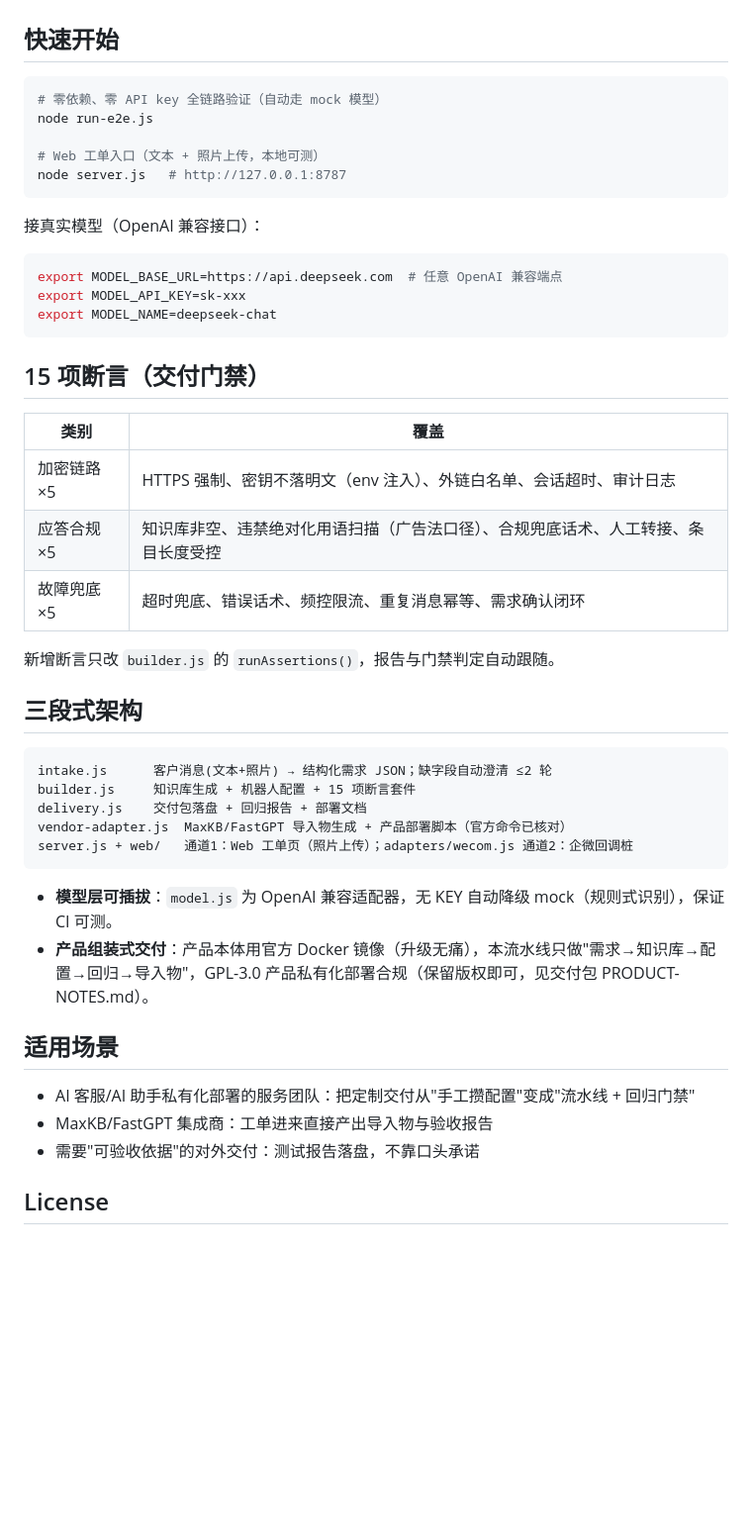
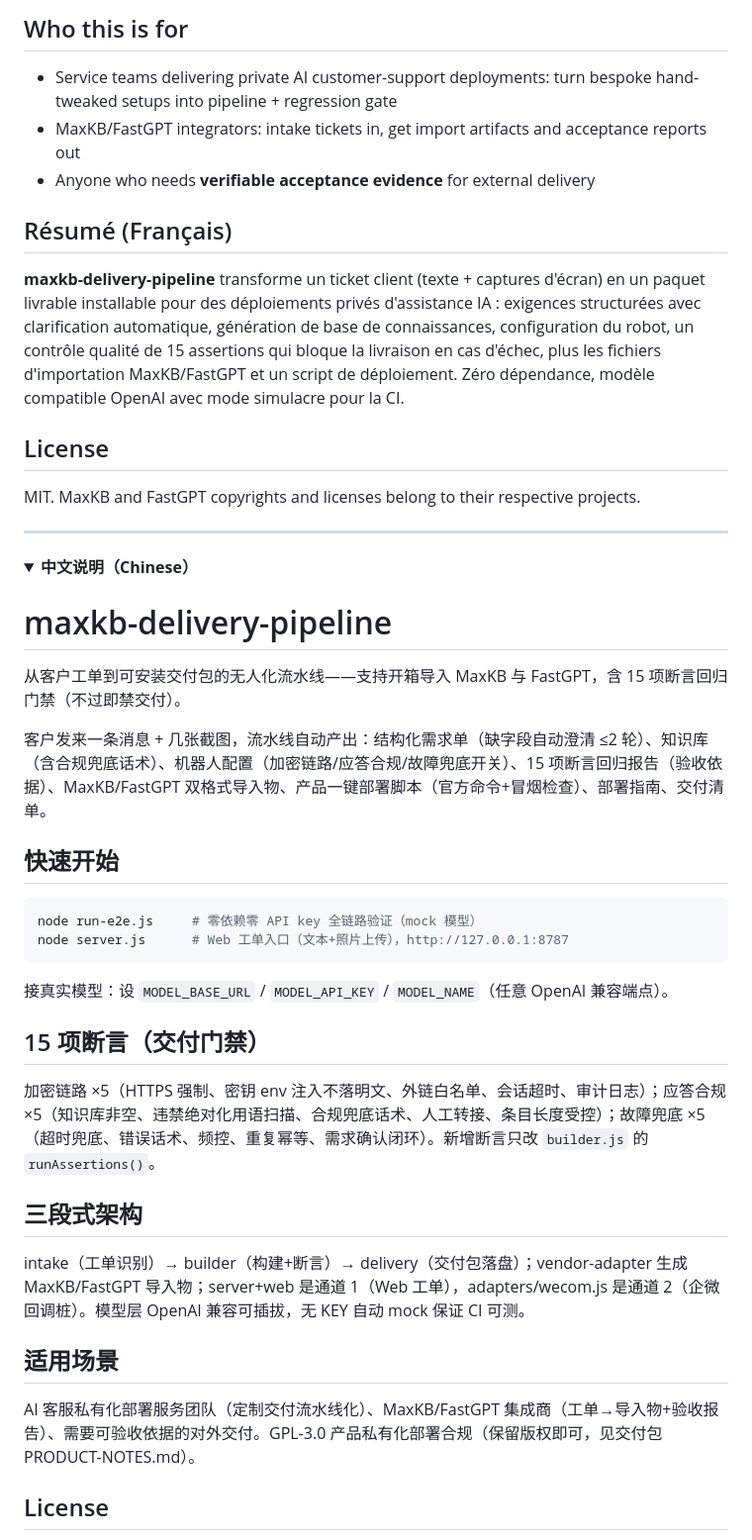
Before and after one commit to HZDF-2026/maxkb-delivery-pipeline, a Markdown page: README.md, the part around one of its changes. Shown at 99% size. Drawn GitHub-style; folded sections open; blank space fills up the shorter version.

````diff
--- a/README.md
+++ b/README.md
@@ -20,50 +62,48 @@ MANIFEST.txt            交付清单
+## Who this is for
+
+- Service teams delivering private AI customer-support deployments: turn bespoke hand-tweaked setups into pipeline + regression gate
+- MaxKB/FastGPT integrators: intake tickets in, get import artifacts and acceptance reports out
+- Anyone who needs **verifiable acceptance evidence** for external delivery
+
+## Résumé (Français)
+
+**maxkb-delivery-pipeline** transforme un ticket client (texte + captures d'écran) en un paquet livrable installable pour des déploiements privés d'assistance IA : exigences structurées avec clarification automatique, génération de base de connaissances, configuration du robot, un contrôle qualité de 15 assertions qui bloque la livraison en cas d'échec, plus les fichiers d'importation MaxKB/FastGPT et un script de déploiement. Zéro dépendance, modèle compatible OpenAI avec mode simulacre pour la CI.
+
+## License
+
+MIT. MaxKB and FastGPT copyrights and licenses belong to their respective projects.
+
+---
+
+<details>
+<summary><b>中文说明（Chinese）</b></summary>
+
+# maxkb-delivery-pipeline
+
+从客户工单到可安装交付包的无人化流水线——支持开箱导入 MaxKB 与 FastGPT，含 15 项断言回归门禁（不过即禁交付）。
+
+客户发来一条消息 + 几张截图，流水线自动产出：结构化需求单（缺字段自动澄清 ≤2 轮）、知识库（含合规兜底话术）、机器人配置（加密链路/应答合规/故障兜底开关）、15 项断言回归报告（验收依据）、MaxKB/FastGPT 双格式导入物、产品一键部署脚本（官方命令+冒烟检查）、部署指南、交付清单。
 
 ## 快速开始
 
 ```bash
-# 零依赖、零 API key 全链路验证（自动走 mock 模型）
-node run-e2e.js
-
-# Web 工单入口（文本 + 照片上传，本地可测）
-node server.js   # http://127.0.0.1:8787
+node run-e2e.js     # 零依赖零 API key 全链路验证（mock 模型）
+node server.js      # Web 工单入口（文本+照片上传），http://127.0.0.1:8787
 ```
 
-接真实模型（OpenAI 兼容接口）：
-
-```bash
-export MODEL_BASE_URL=https://api.deepseek.com  # 任意 OpenAI 兼容端点
-export MODEL_API_KEY=sk-xxx
-export MODEL_NAME=deepseek-chat
-```
+接真实模型：设 `MODEL_BASE_URL` / `MODEL_API_KEY` / `MODEL_NAME`（任意 OpenAI 兼容端点）。
 
 ## 15 项断言（交付门禁）
 
-| 类别 | 覆盖 |
-|---|---|
-| 加密链路 ×5 | HTTPS 强制、密钥不落明文（env 注入）、外链白名单、会话超时、审计日志 |
-| 应答合规 ×5 | 知识库非空、违禁绝对化用语扫描（广告法口径）、合规兜底话术、人工转接、条目长度受控 |
-| 故障兜底 ×5 | 超时兜底、错误话术、频控限流、重复消息幂等、需求确认闭环 |
-
-新增断言只改 `builder.js` 的 `runAssertions()`，报告与门禁判定自动跟随。
+加密链路 ×5（HTTPS 强制、密钥 env 注入不落明文、外链白名单、会话超时、审计日志）；应答合规 ×5（知识库非空、违禁绝对化用语扫描、合规兜底话术、人工转接、条目长度受控）；故障兜底 ×5（超时兜底、错误话术、频控、重复幂等、需求确认闭环）。新增断言只改 `builder.js` 的 `runAssertions()`。
 
 ## 三段式架构
 
-```
-intake.js      客户消息(文本+照片) → 结构化需求 JSON；缺字段自动澄清 ≤2 轮
-builder.js     知识库生成 + 机器人配置 + 15 项断言套件
-delivery.js    交付包落盘 + 回归报告 + 部署文档
-vendor-adapter.js  MaxKB/FastGPT 导入物生成 + 产品部署脚本（官方命令已核对）
-server.js + web/   通道1：Web 工单页（照片上传）；adapters/wecom.js 通道2：企微回调桩
-```
-
-- **模型层可插拔**：`model.js` 为 OpenAI 兼容适配器，无 KEY 自动降级 mock（规则式识别），保证 CI 可测。
-- **产品组装式交付**：产品本体用官方 Docker 镜像（升级无痛），本流水线只做"需求→知识库→配置→回归→导入物"，GPL-3.0 产品私有化部署合规（保留版权即可，见交付包 PRODUCT-NOTES.md）。
+intake（工单识别）→ builder（构建+断言）→ delivery（交付包落盘）；vendor-adapter 生成 MaxKB/FastGPT 导入物；server+web 是通道 1（Web 工单），adapters/wecom.js 是通道 2（企微回调桩）。模型层 OpenAI 兼容可插拔，无 KEY 自动 mock 保证 CI 可测。
 
 ## 适用场景
 
-- AI 客服/AI 助手私有化部署的服务团队：把定制交付从"手工攒配置"变成"流水线 + 回归门禁"
-- MaxKB/FastGPT 集成商：工单进来直接产出导入物与验收报告
-- 需要"可验收依据"的对外交付：测试报告落盘，不靠口头承诺
+AI 客服私有化部署服务团队（定制交付流水线化）、MaxKB/FastGPT 集成商（工单→导入物+验收报告）、需要可验收依据的对外交付。GPL-3.0 产品私有化部署合规（保留版权即可，见交付包 PRODUCT-NOTES.md）。
 
 ## License
 
````
Also changed, not shown: other parts of README.md (+56 -13 lines).
